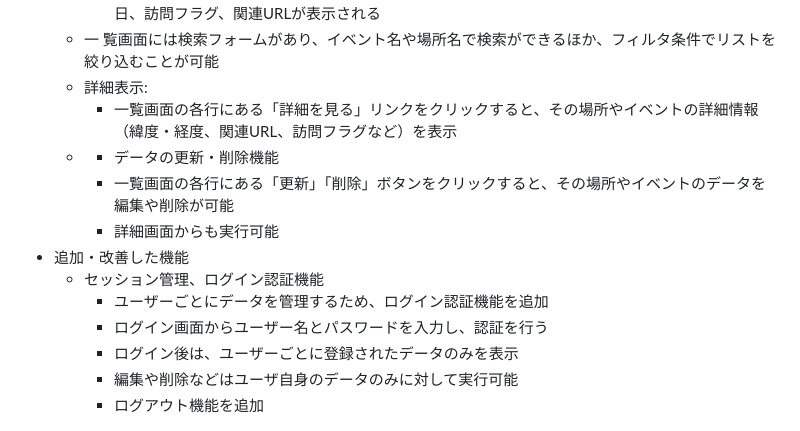
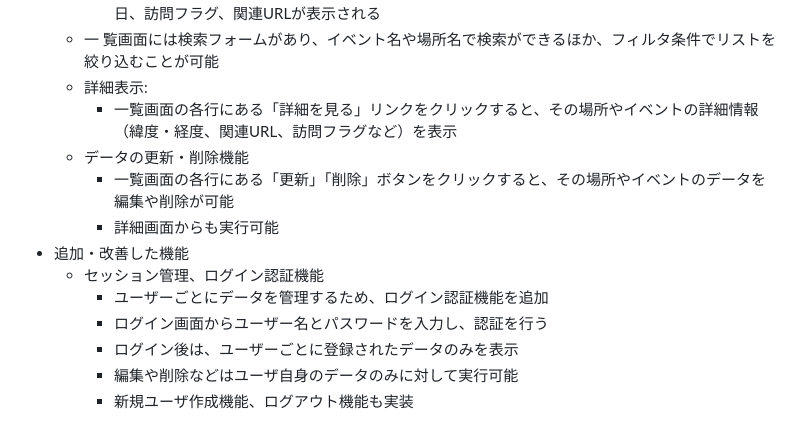
Before and after one commit to rinoue-com/php-app, a Markdown page: placemark-login-app/README.md, the part around the change. GitHub-like rendering.

```diff
--- a/placemark-login-app/README.md
+++ b/placemark-login-app/README.md
@@ -15,7 +15,7 @@
   - 一  覧画面には検索フォームがあり、イベント名や場所名で検索ができるほか、フィルタ条件でリストを絞り込むことが可能
   - 詳細表示:
     - 一覧画面の各行にある「詳細を見る」リンクをクリックすると、その場所やイベントの詳細情報（緯度・経度、関連URL、訪問フラグなど）を表示
-  - - データの更新・削除機能
+  - データの更新・削除機能
     - 一覧画面の各行にある「更新」「削除」ボタンをクリックすると、その場所やイベントのデータを編集や削除が可能
     - 詳細画面からも実行可能
 - 追加・改善した機能
@@ -24,7 +24,7 @@
     - ログイン画面からユーザー名とパスワードを入力し、認証を行う
     - ログイン後は、ユーザーごとに登録されたデータのみを表示
     - 編集や削除などはユーザ自身のデータのみに対して実行可能
-    - ログアウト機能を追加
+    - 新規ユーザ作成機能、ログアウト機能も実装
 
 ![動作イメージ](./demo.png)
 ![動作イメージ](./demo2.png)
```
